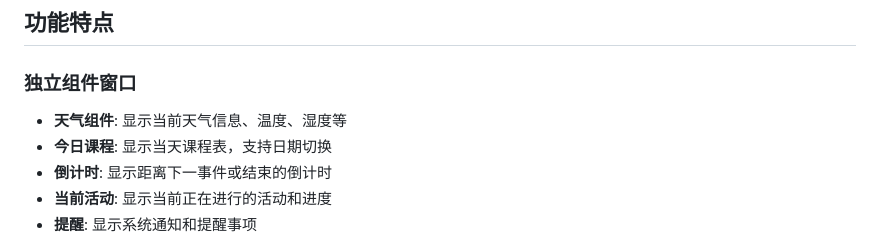
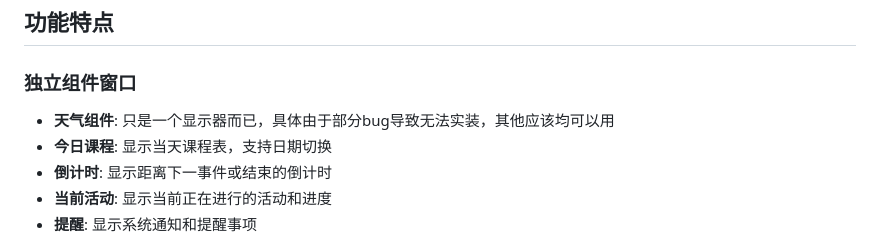
Before and after one commit to baisha499/smart-campus-public, a Markdown page: README.md, the part around the change. GitHub-like rendering.

Commit message:
Revise weather component description in README
Updated the weather component description to clarify its current limitations.

```diff
--- a/README.md
+++ b/README.md
@@ -3,7 +3,7 @@
 ## 功能特点
 
 ### 独立组件窗口
-- **天气组件**: 显示当前天气信息、温度、湿度等
+- **天气组件**: 只是一个显示器而已，具体由于部分bug导致无法实装，其他应该均可以用
 - **今日课程**: 显示当天课程表，支持日期切换
 - **倒计时**: 显示距离下一事件或结束的倒计时
 - **当前活动**: 显示当前正在进行的活动和进度
```
